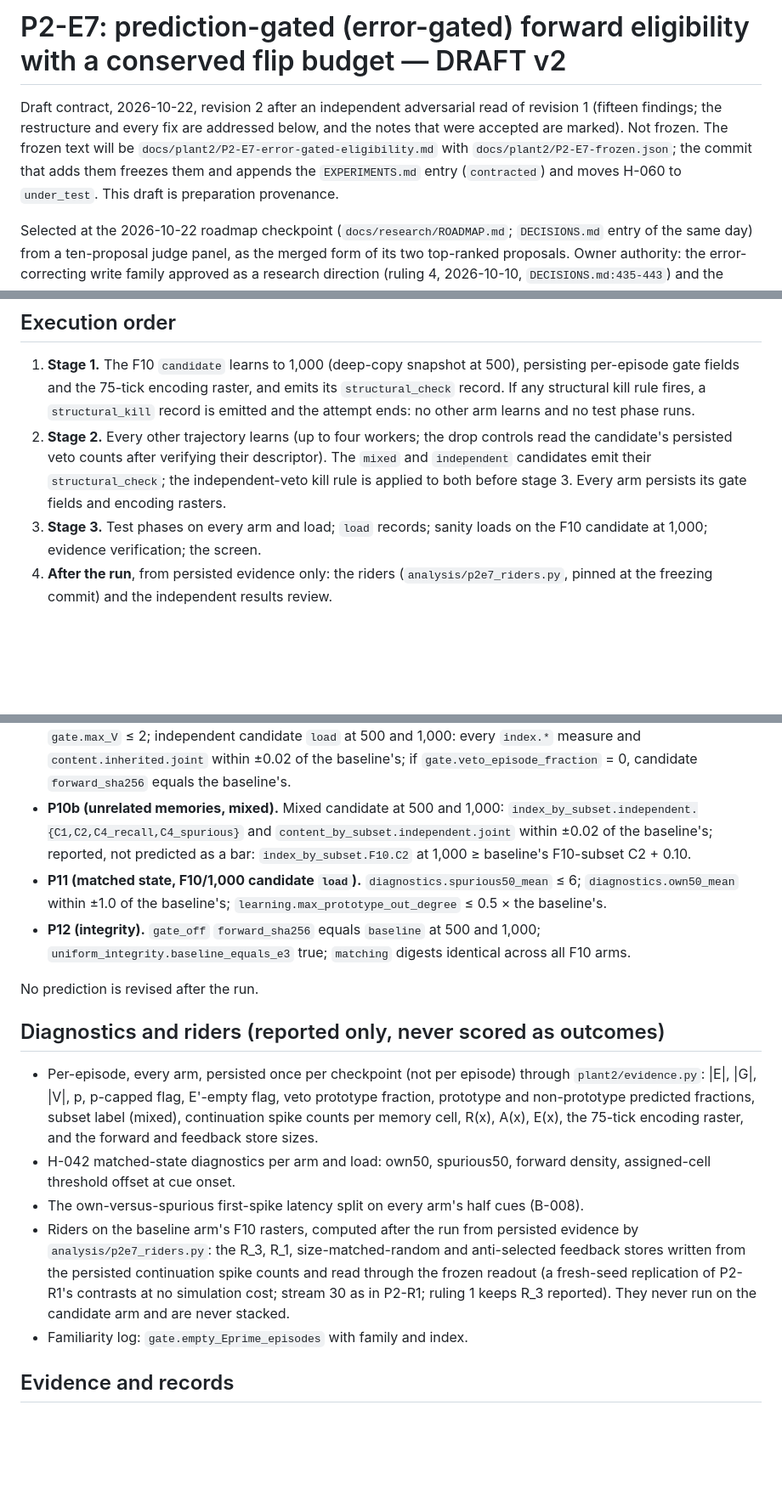
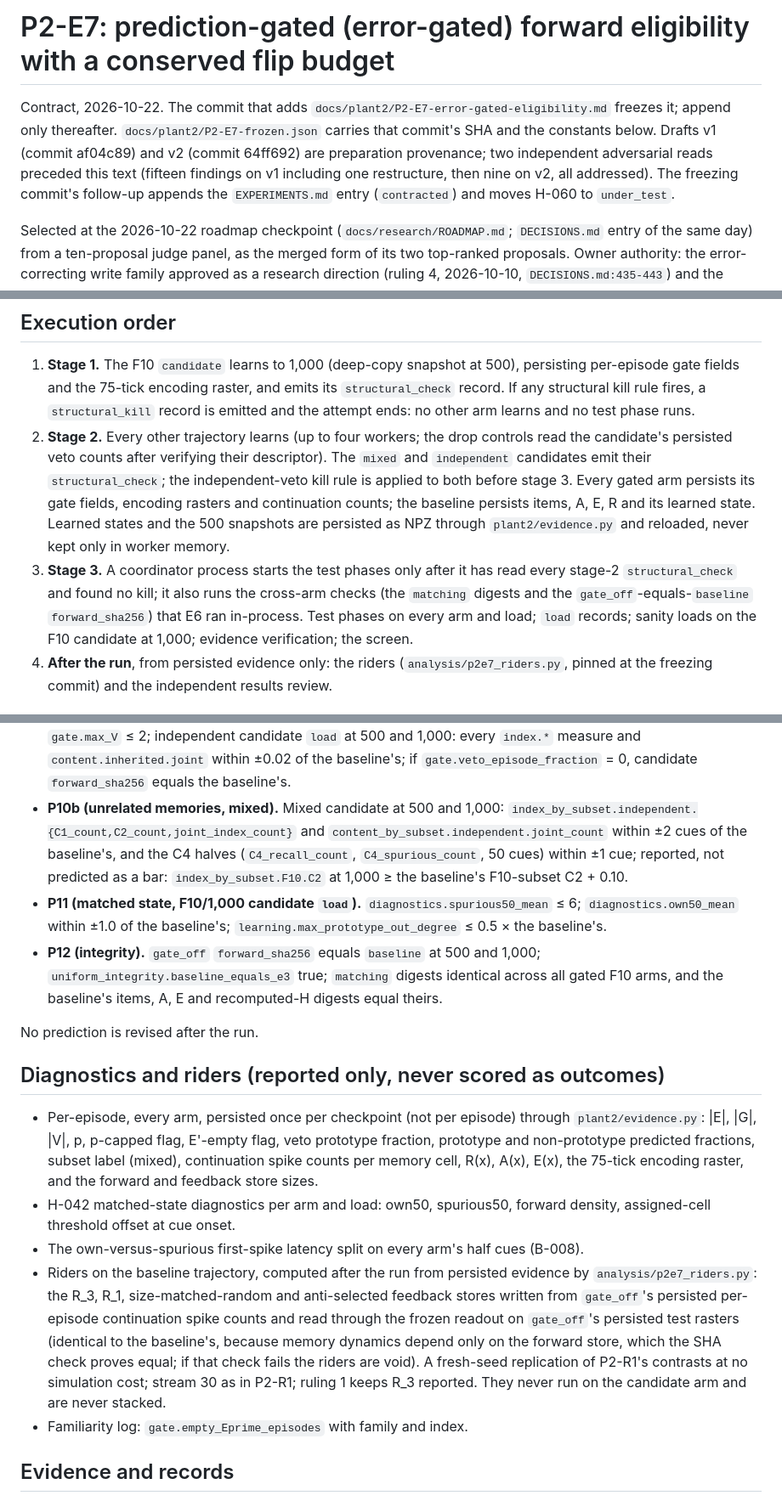
Before and after one commit to lucascosolo/brain-sim, a Markdown page: docs/plant2/P2-E7-error-gated-eligibility-DRAFT.md, 3 parts joined by grey strips. Shown at 85% size. GitHub-like rendering; blank space fills up the shorter version.

```diff
--- a/docs/plant2/P2-E7-error-gated-eligibility-DRAFT.md
+++ b/docs/plant2/P2-E7-error-gated-eligibility-DRAFT.md
@@ -1,11 +1,12 @@
-# P2-E7: prediction-gated (error-gated) forward eligibility with a conserved flip budget — DRAFT v2
+# P2-E7: prediction-gated (error-gated) forward eligibility with a conserved flip budget
 
-Draft contract, 2026-10-22, revision 2 after an independent adversarial read of revision 1
-(fifteen findings; the restructure and every fix are addressed below, and the notes that
-were accepted are marked). Not frozen. The frozen text will be
-`docs/plant2/P2-E7-error-gated-eligibility.md` with `docs/plant2/P2-E7-frozen.json`; the
-commit that adds them freezes them and appends the `EXPERIMENTS.md` entry (`contracted`) and
-moves H-060 to `under_test`. This draft is preparation provenance.
+Contract, 2026-10-22. The commit that adds `docs/plant2/P2-E7-error-gated-eligibility.md`
+freezes it; append only thereafter. `docs/plant2/P2-E7-frozen.json` carries that commit's
+SHA and the constants below. Drafts v1 (commit af04c89) and v2 (commit 64ff692) are
+preparation provenance; two independent adversarial reads preceded this text (fifteen
+findings on v1 including one restructure, then nine on v2, all addressed). The freezing
+commit's follow-up appends the `EXPERIMENTS.md` entry (`contracted`) and moves H-060 to
+`under_test`.
 
 Selected at the 2026-10-22 roadmap checkpoint (`docs/research/ROADMAP.md`; `DECISIONS.md`
 entry of the same day) from a ten-proposal judge panel, as the merged form of its two
@@ -150,8 +151,14 @@ matched.
 2. **Stage 2.** Every other trajectory learns (up to four workers; the drop controls read the
    candidate's persisted veto counts after verifying their descriptor). The `mixed` and
    `independent` candidates emit their `structural_check`; the independent-veto kill rule is
-   applied to both before stage 3. Every arm persists its gate fields and encoding rasters.
-3. **Stage 3.** Test phases on every arm and load; `load` records; sanity loads on the F10
+   applied to both before stage 3. Every gated arm persists its gate fields, encoding
+   rasters and continuation counts; the baseline persists items, A, E, R and its learned
+   state. Learned states and the 500 snapshots are persisted as NPZ through
+   `plant2/evidence.py` and reloaded, never kept only in worker memory.
+3. **Stage 3.** A coordinator process starts the test phases only after it has read every
+   stage-2 `structural_check` and found no kill; it also runs the cross-arm checks (the
+   `matching` digests and the `gate_off`-equals-`baseline` `forward_sha256`) that E6 ran
+   in-process. Test phases on every arm and load; `load` records; sanity loads on the F10
    candidate at 1,000; evidence verification; the screen.
 4. **After the run**, from persisted evidence only: the riders (`analysis/p2e7_riders.py`,
    pinned at the freezing commit) and the independent results review.
@@ -282,15 +292,16 @@ arm, seeds 105/106, reported-only (`RESULTS-P2-R2b.md:26-31`); P2-E5 gated seeds
   baseline's; if `gate.veto_episode_fraction` = 0, candidate `forward_sha256` equals the
   baseline's.
 - **P10b (unrelated memories, mixed).** Mixed candidate at 500 and 1,000:
-  `index_by_subset.independent.{C1,C2,C4_recall,C4_spurious}` and
-  `content_by_subset.independent.joint` within ±0.02 of the baseline's; reported, not
-  predicted as a bar: `index_by_subset.F10.C2` at 1,000 ≥ baseline's F10-subset C2 + 0.10.
+  `index_by_subset.independent.{C1_count,C2_count,joint_index_count}` and
+  `content_by_subset.independent.joint_count` within ±2 cues of the baseline's, and the
+  C4 halves (`C4_recall_count`, `C4_spurious_count`, 50 cues) within ±1 cue; reported, not
+  predicted as a bar: `index_by_subset.F10.C2` at 1,000 ≥ the baseline's F10-subset C2 + 0.10.
 - **P11 (matched state, F10/1,000 candidate `load`).** `diagnostics.spurious50_mean` ≤ 6;
   `diagnostics.own50_mean` within ±1.0 of the baseline's; `learning.max_prototype_out_degree`
   ≤ 0.5 × the baseline's.
 - **P12 (integrity).** `gate_off` `forward_sha256` equals `baseline` at 500 and 1,000;
-  `uniform_integrity.baseline_equals_e3` true; `matching` digests identical across all F10
-  arms.
+  `uniform_integrity.baseline_equals_e3` true; `matching` digests identical across all gated
+  F10 arms, and the baseline's items, A, E and recomputed-H digests equal theirs.
 
 No prediction is revised after the run.
 
@@ -304,12 +315,14 @@ No prediction is revised after the run.
 - H-042 matched-state diagnostics per arm and load: own50, spurious50, forward density,
   assigned-cell threshold offset at cue onset.
 - The own-versus-spurious first-spike latency split on every arm's half cues (B-008).
-- Riders on the baseline arm's F10 rasters, computed after the run from persisted evidence by
+- Riders on the baseline trajectory, computed after the run from persisted evidence by
   `analysis/p2e7_riders.py`: the R_3, R_1, size-matched-random and anti-selected feedback
-  stores written from the persisted continuation spike counts and read through the frozen
-  readout (a fresh-seed replication of P2-R1's contrasts at no simulation cost; stream 30 as
-  in P2-R1; ruling 1 keeps R_3 reported). They never run on the candidate arm and are never
-  stacked.
+  stores written from `gate_off`'s persisted per-episode continuation spike counts and read
+  through the frozen readout on `gate_off`'s persisted test rasters (identical to the
+  baseline's, because memory dynamics depend only on the forward store, which the SHA check
+  proves equal; if that check fails the riders are void). A fresh-seed replication of
+  P2-R1's contrasts at no simulation cost; stream 30 as in P2-R1; ruling 1 keeps R_3
+  reported. They never run on the candidate arm and are never stacked.
 - Familiarity log: `gate.empty_Eprime_episodes` with family and index.
 
 ## Evidence and records
```
Also changed, not shown: other parts of docs/plant2/P2-E7-error-gated-eligibility-DRAFT.md (+24 -13 lines), docs/plant2/P2-E7-error-gated-eligibility.md (added, +454 -0 lines).
